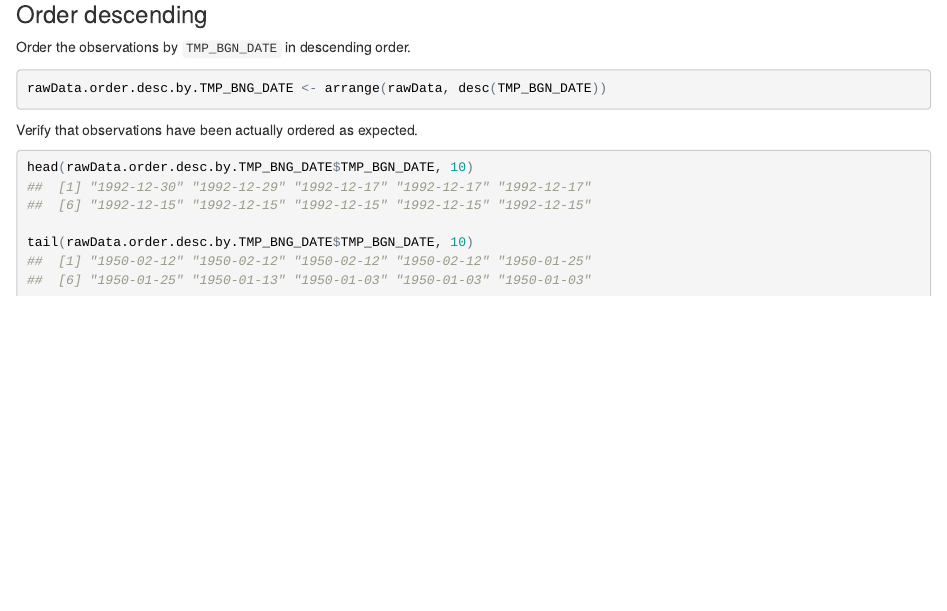
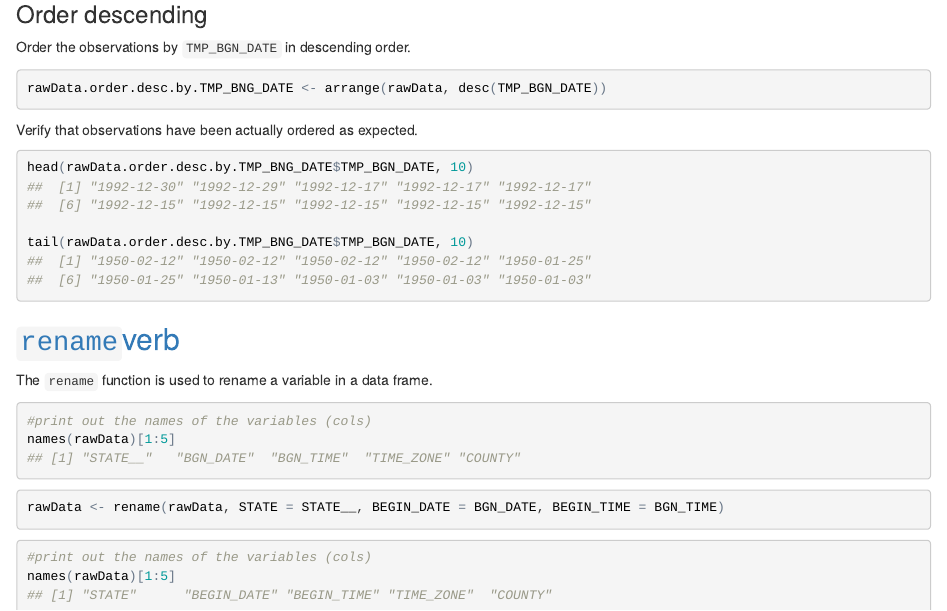
Before and after one commit to pparacch/PlayingWithDataScience, an R Markdown document (R_dplyr.Rmd): the page in a window 1100 px wide, from 7020 px down. The pictures show the output file R_dplyr.html that the author committed with the source, opened offline.

Commit message:
Adding rename() verb

````diff
--- a/R_dplyr.Rmd
+++ b/R_dplyr.Rmd
@@ -216,3 +216,19 @@ head(rawData.order.desc.by.TMP_BNG_DATE$TMP_BGN_DATE, 10)
 
 tail(rawData.order.desc.by.TMP_BNG_DATE$TMP_BGN_DATE, 10)
 ```
+##<a id="ren">`rename`verb</a>
+The `rename` function is used to rename a variable in a data frame.
+
+```{r collapse = TRUE}
+#print out the names of the variables (cols)
+names(rawData)[1:5]
+```
+
+```{r renameExample, collapse = TRUE}
+rawData <- rename(rawData, STATE = STATE__, BEGIN_DATE = BGN_DATE, BEGIN_TIME = BGN_TIME)
+```
+
+```{r collapse = TRUE}
+#print out the names of the variables (cols)
+names(rawData)[1:5]
+```
````
Also changed, not shown: R_dplyr.html, R_dplyr.md, R_dplyr.Rmd (2 more changed lines).
